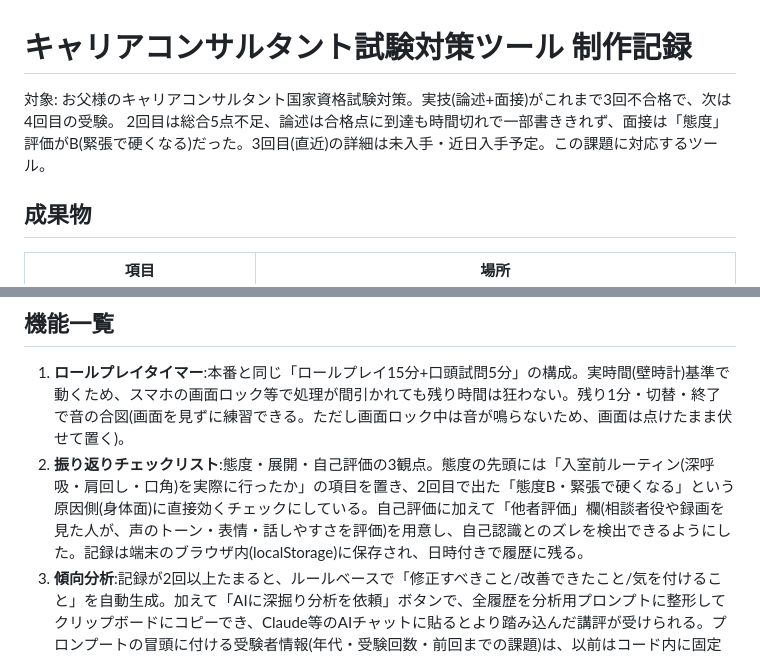
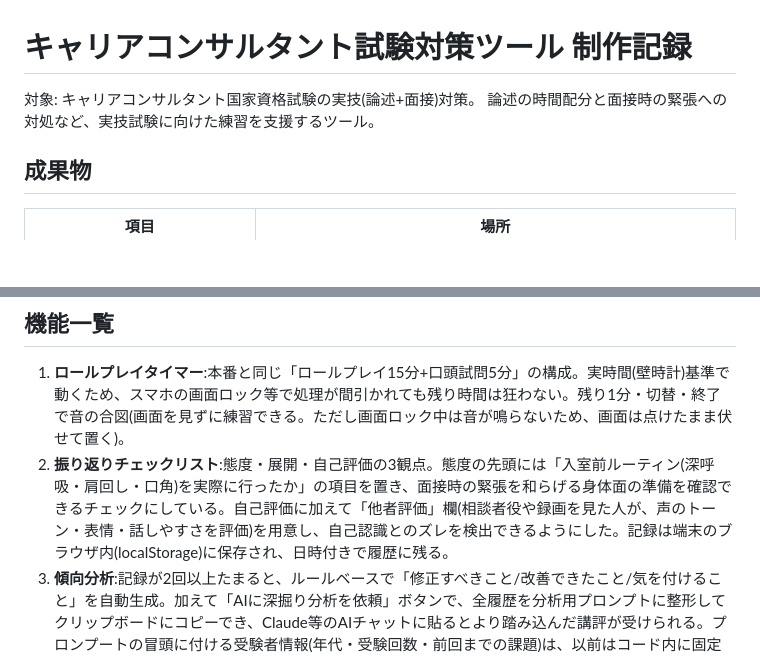
Before and after one commit to wison-blip/career-consultant_practice, a Markdown page: 制作記録.md, 2 parts joined by grey strips. GitHub-like rendering; blank space fills up the shorter version.

Commit message:
docs: generalize practice tool background

```diff
--- a/制作記録.md
+++ b/制作記録.md
@@ -1,7 +1,7 @@
 # キャリアコンサルタント試験対策ツール 制作記録
 
-対象: お父様のキャリアコンサルタント国家資格試験対策。実技(論述+面接)がこれまで3回不合格で、次は4回目の受験。
-2回目は総合5点不足、論述は合格点に到達も時間切れで一部書ききれず、面接は「態度」評価がB(緊張で硬くなる)だった。3回目(直近)の詳細は未入手・近日入手予定。この課題に対応するツール。
+対象: キャリアコンサルタント国家資格試験の実技(論述+面接)対策。
+論述の時間配分と面接時の緊張への対処など、実技試験に向けた練習を支援するツール。
 
 ## 成果物
 
@@ -20,7 +20,7 @@
 ## 機能一覧
 
 1. **ロールプレイタイマー**:本番と同じ「ロールプレイ15分+口頭試問5分」の構成。実時間(壁時計)基準で動くため、スマホの画面ロック等で処理が間引かれても残り時間は狂わない。残り1分・切替・終了で音の合図(画面を見ずに練習できる。ただし画面ロック中は音が鳴らないため、画面は点けたまま伏せて置く)。
-2. **振り返りチェックリスト**:態度・展開・自己評価の3観点。態度の先頭には「入室前ルーティン(深呼吸・肩回し・口角)を実際に行ったか」の項目を置き、2回目で出た「態度B・緊張で硬くなる」という原因側(身体面)に直接効くチェックにしている。自己評価に加えて「他者評価」欄(相談者役や録画を見た人が、声のトーン・表情・話しやすさを評価)を用意し、自己認識とのズレを検出できるようにした。記録は端末のブラウザ内(localStorage)に保存され、日時付きで履歴に残る。
+2. **振り返りチェックリスト**:態度・展開・自己評価の3観点。態度の先頭には「入室前ルーティン(深呼吸・肩回し・口角)を実際に行ったか」の項目を置き、面接時の緊張を和らげる身体面の準備を確認できるチェックにしている。自己評価に加えて「他者評価」欄(相談者役や録画を見た人が、声のトーン・表情・話しやすさを評価)を用意し、自己認識とのズレを検出できるようにした。記録は端末のブラウザ内(localStorage)に保存され、日時付きで履歴に残る。
 3. **傾向分析**:記録が2回以上たまると、ルールベースで「修正すべきこと/改善できたこと/気を付けること」を自動生成。加えて「AIに深掘り分析を依頼」ボタンで、全履歴を分析用プロンプトに整形してクリップボードにコピーでき、Claude等のAIチャットに貼るとより踏み込んだ講評が受けられる。プロンプートの冒頭に付ける受験者情報(年代・受験回数・前回までの課題)は、以前はコード内に固定文言として埋め込んでいたが、公開リポジトリに個人の受験履歴が平文で残る問題があったため、「振り返りチェックリスト」タブ先頭の「受験者プロフィール」欄(この端末のlocalStorageにのみ保存)から動的に組み立てる方式に変更した。未入力なら受験者情報なしの汎用文言になる。
 4. **論述 時間配分シート**:受験団体(協議会/JCDA)を切り替え可能。協議会側は公式サイトで公開されている第29〜31回の実物過去問を読んで作成した、実際の設問構成・配点に基づく配分(下記参照)。
 5. **バックアップ/復元**:履歴をテキストとしてコピー・貼り付けで復元できる(端末変更時やデータ消失時の対策)。
```
